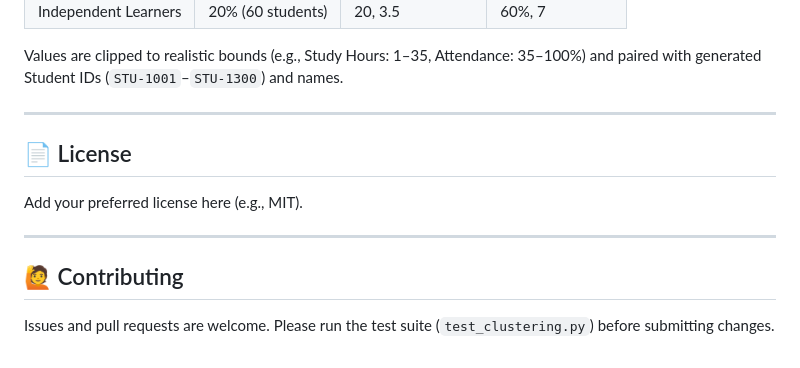
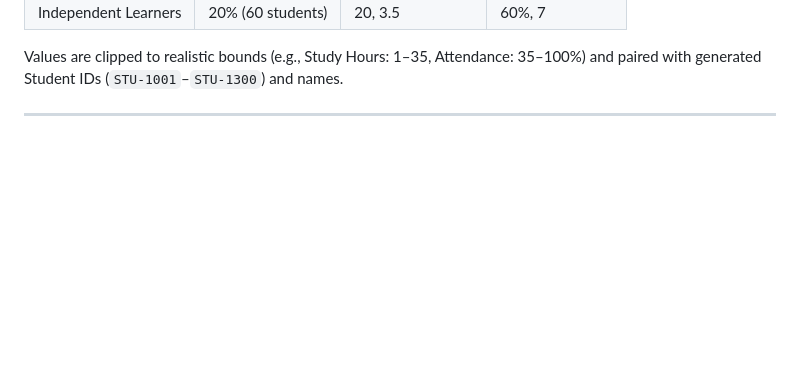
Before and after one commit to ARTHIK22/-Student-Performance-Clustering-System, a Markdown page: README.md, the part around the change. Rendered like a GitHub page; blank space fills up the shorter version.

```diff
--- a/README.md
+++ b/README.md
@@ -181,13 +181,3 @@ The synthetic dataset generator (`utils/data_generator.py`) produces 300 realist
 Values are clipped to realistic bounds (e.g., Study Hours: 1–35, Attendance: 35–100%) and paired with generated Student IDs (`STU-1001`–`STU-1300`) and names.
 
 ---
-
-## 📄 License
-
-Add your preferred license here (e.g., MIT).
-
----
-
-## 🙋 Contributing
-
-Issues and pull requests are welcome. Please run the test suite (`test_clustering.py`) before submitting changes.
```
